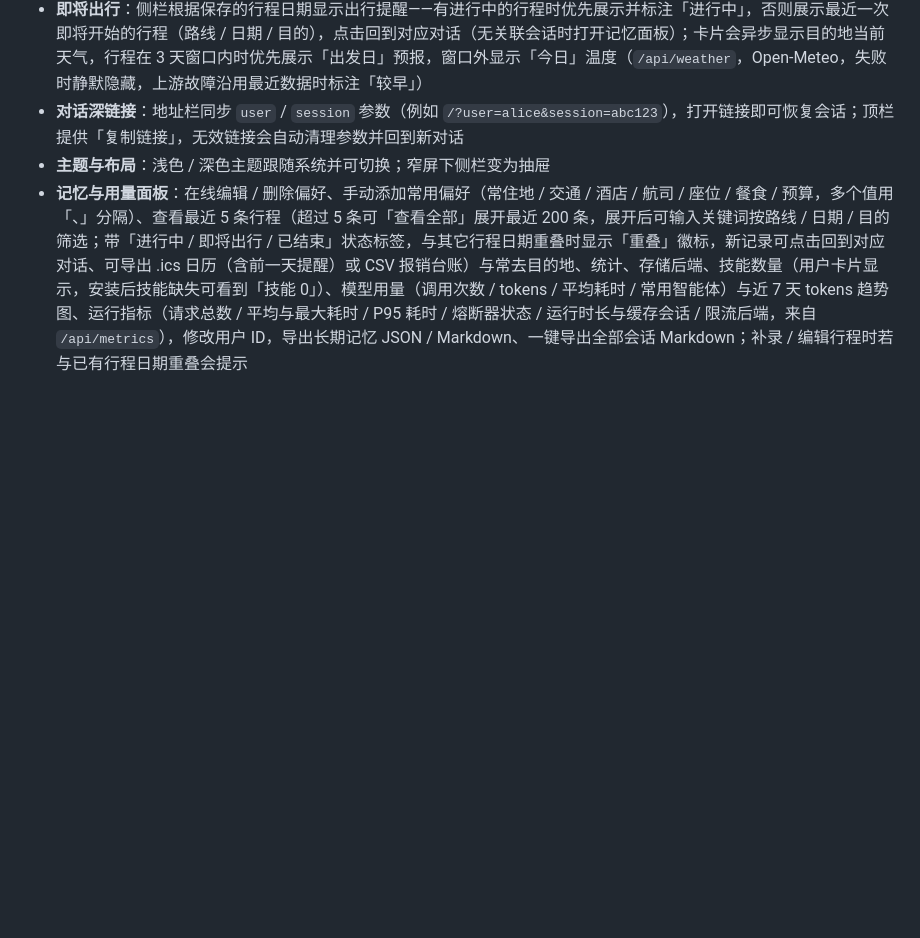
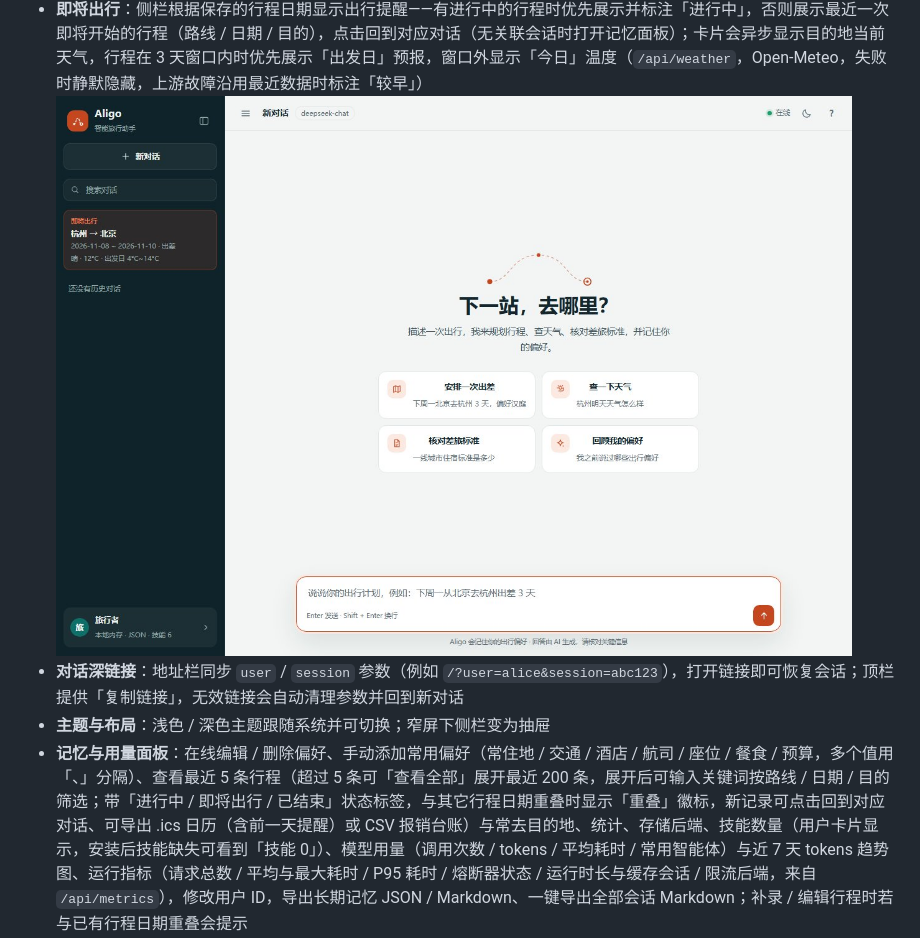
Before and after one commit to JJJY9/aligo-travel-assistant, a Markdown page: README.md, the part around the change. Rendered like a GitHub page; pictures changed too: docs/screenshots/webui-trip-weather.jpg (added); blank space fills up the shorter version.

Commit message:
docs: 新增「即将出行：出发日天气」截图
用演示用户（杭州→北京 11-08~11-10）在真实服务上截图，侧栏卡片展示
「晴 · 12°C · 出发日 4°C~14°C」；天气接口用 CDP 桩返回固定数据（本机
访问 Open-Meteo 不稳定），演示数据与运行时文件已清理、未入库。

Co-Authored-By: Claude Fable 5 <noreply@anthropic.com>

```diff
--- a/README.md
+++ b/README.md
@@ -557,6 +557,7 @@ python -m webapp.server            # 安装后也可直接执行 aligo-web
 - **会话置顶**：侧栏图钉按钮置顶 / 取消置顶，置顶会话进入「置顶」分组并排在日期分组之前；JSON / PostgreSQL 持久化
 - **会话归档**：侧栏会话操作新增「归档」，归档后从默认列表隐藏但消息与标题保留；「已归档（N）」切换到归档列表，可恢复或删除，JSON / PostgreSQL 持久化；普通视图搜索时如有归档会话匹配会提示「另有 N 条归档会话匹配」并可直接切换
 - **即将出行**：侧栏根据保存的行程日期显示出行提醒——有进行中的行程时优先展示并标注「进行中」，否则展示最近一次即将开始的行程（路线 / 日期 / 目的），点击回到对应对话（无关联会话时打开记忆面板）；卡片会异步显示目的地当前天气，行程在 3 天窗口内时优先展示「出发日」预报，窗口外显示「今日」温度（`/api/weather`，Open-Meteo，失败时静默隐藏，上游故障沿用最近数据时标注「较早」）
+  ![即将出行：出发日天气](docs/screenshots/webui-trip-weather.jpg)
 - **对话深链接**：地址栏同步 `user` / `session` 参数（例如 `/?user=alice&session=abc123`），打开链接即可恢复会话；顶栏提供「复制链接」，无效链接会自动清理参数并回到新对话
 - **主题与布局**：浅色 / 深色主题跟随系统并可切换；窄屏下侧栏变为抽屉
 - **记忆与用量面板**：在线编辑 / 删除偏好、手动添加常用偏好（常住地 / 交通 / 酒店 / 航司 / 座位 / 餐食 / 预算，多个值用「、」分隔）、查看最近 5 条行程（超过 5 条可「查看全部」展开最近 200 条，展开后可输入关键词按路线 / 日期 / 目的筛选；带「进行中 / 即将出行 / 已结束」状态标签，与其它行程日期重叠时显示「重叠」徽标，新记录可点击回到对应对话、可导出 .ics 日历（含前一天提醒）或 CSV 报销台账）与常去目的地、统计、存储后端、技能数量（用户卡片显示，安装后技能缺失可看到「技能 0」）、模型用量（调用次数 / tokens / 平均耗时 / 常用智能体）与近 7 天 tokens 趋势图、运行指标（请求总数 / 平均与最大耗时 / P95 耗时 / 熔断器状态 / 运行时长与缓存会话 / 限流后端，来自 `/api/metrics`），修改用户 ID，导出长期记忆 JSON / Markdown、一键导出全部会话 Markdown；补录 / 编辑行程时若与已有行程日期重叠会提示
```
